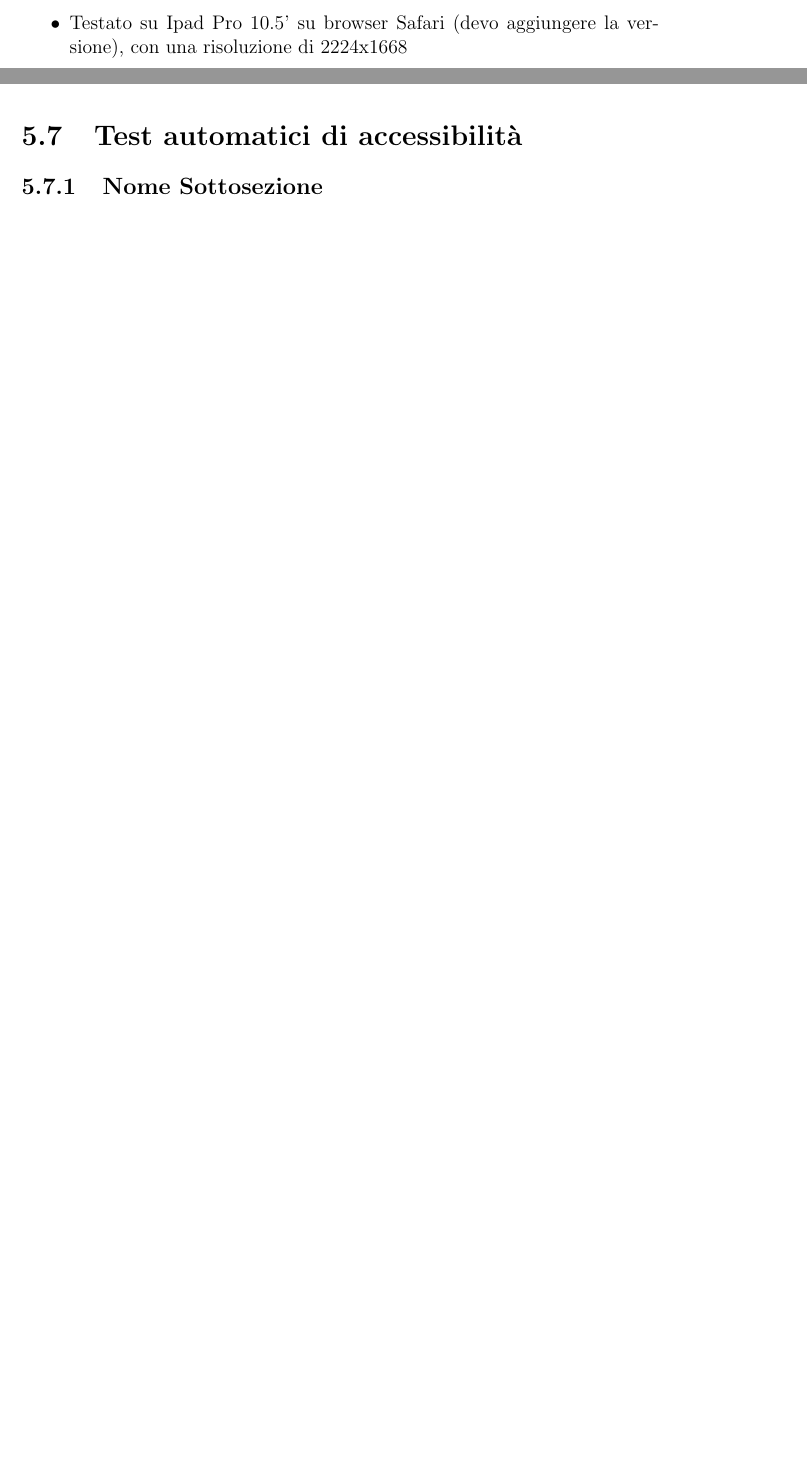
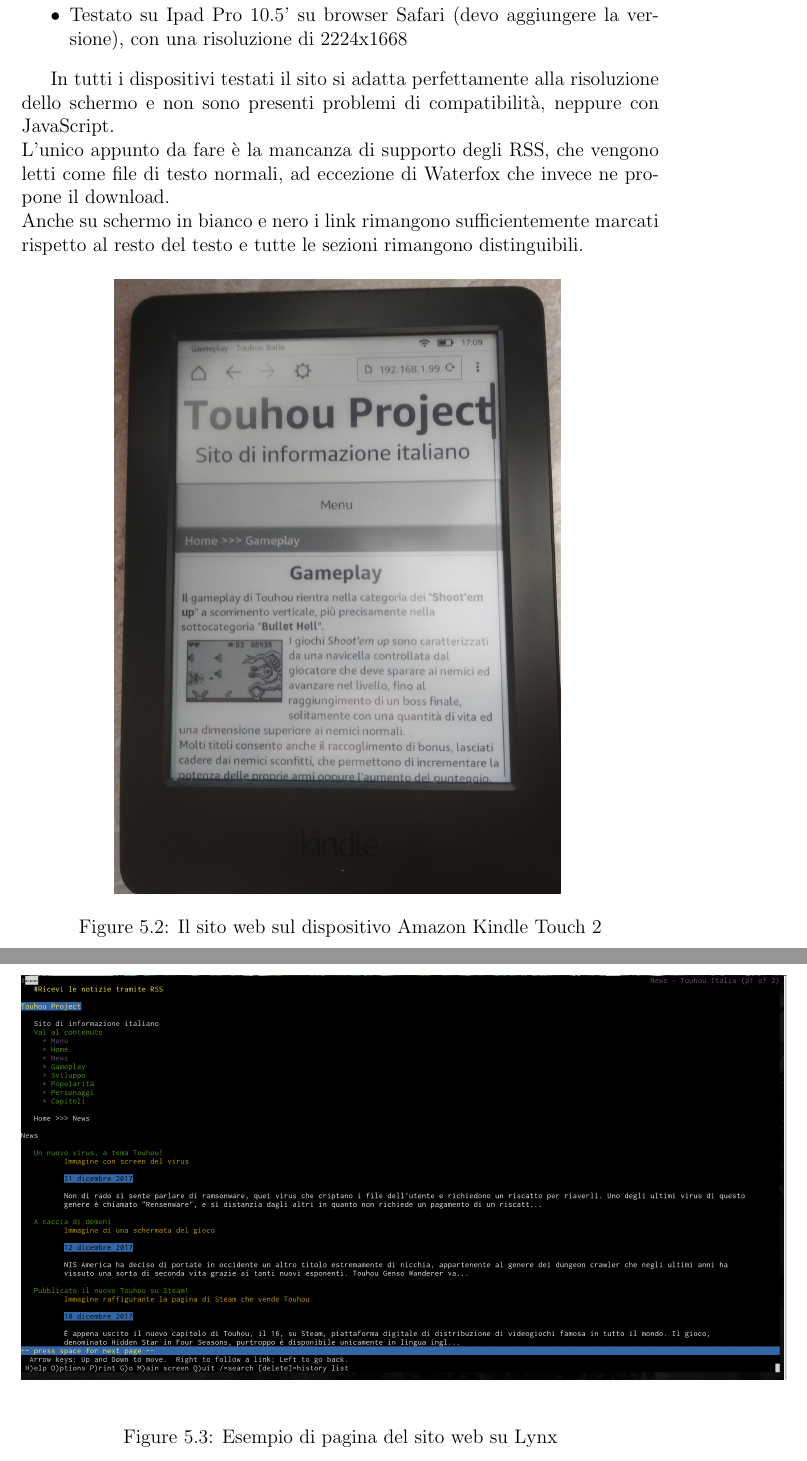
Before and after one commit to M9k/TecWeb-TouhouProject-website, a LaTeX document (Relazione/Relazione.tex): two parts of pages 18 and 19 of 24 before the commit and two parts of pages 19 and 21 of 26 after it, joined at a grey line, cut so that both start at the same text, the shorter picture padded with empty space. Compiled offline with pdfLaTeX.

Commit message:
Aggiunta immagine Kindle e report dispositivi mobili

```diff
--- a/Relazione/Relazione.tex
+++ b/Relazione/Relazione.tex
@@ -259,0 +261,8 @@
+				In tutti i dispositivi testati il sito si adatta perfettamente alla risoluzione dello schermo e non sono presenti problemi di compatibilità, neppure con JavaScript.\\
+				L'unico appunto da fare è la mancanza di supporto degli RSS, che vengono letti come file di testo normali, ad eccezione di Waterfox che invece ne propone il download.\\
+				Anche su schermo in bianco e nero i link rimangono sufficientemente marcati rispetto al resto del testo e tutte le sezioni rimangono distinguibili.
+
+				\begin{figure}[H]
+					\centering
+					\includegraphics[width=0.7\linewidth]{images/Kindle}
+					\caption{Il sito web sul dispositivo Amazon Kindle Touch 2}
@@ -265,7 +275,11 @@
 		\section{Lynx e come potrebbe essere se letto}
 			Il sito è stato testato con il browser lynx, nonostante la visualizzazione solo testuale il sito rimane comunque navigabile seppur non in modo agevole se non si è abituati al utilizzo dei browser testuali.
-		\section{Test automatici di accessibilità}
-			\subsection{Nome Sottosezione}
+			\begin{figure}[H]
+				\centering
+				\includegraphics[width=1.2\linewidth]{images/Lynx2}
+				\caption{Esempio di pagina del sito web su Lynx}
+			\end{figure}
+
 
 	\chapter{Ambiguità incontrate e scelte intraprese}
 		\section{Descrizione della sessione}
```
Also changed, not shown: Relazione/images/Kindle.jpg (added), Relazione/images/Lynx2.png, Relazione/Relazione.tex (12 more changed lines).
